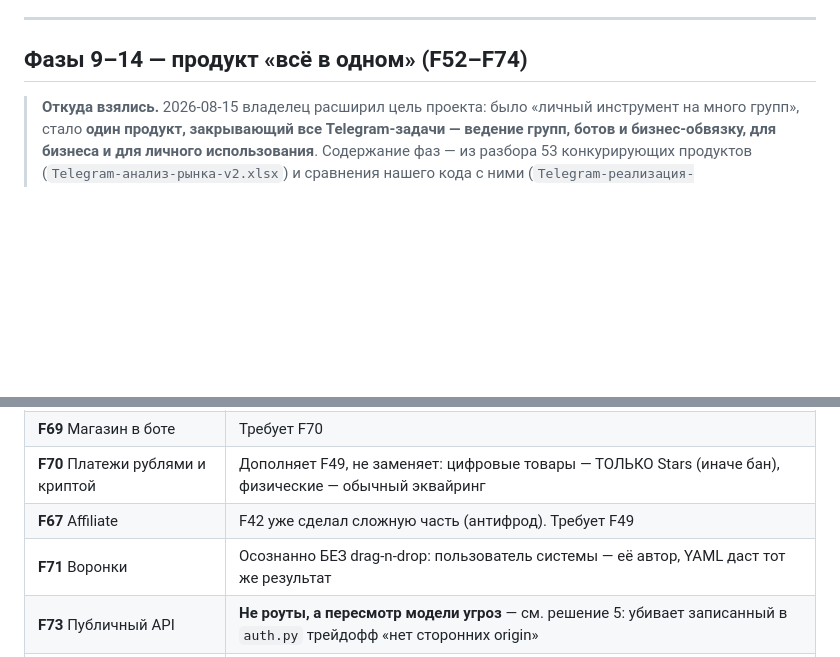
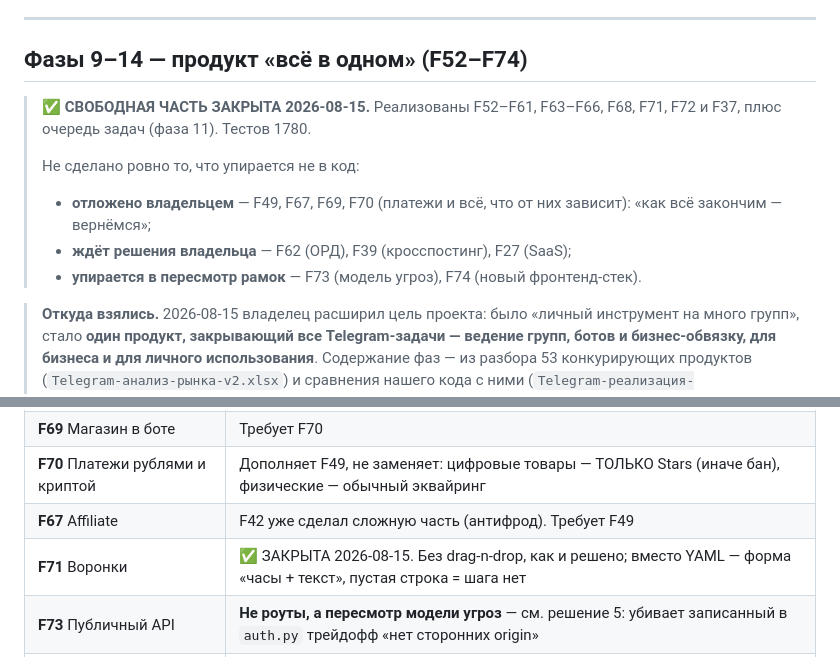
Before and after one commit to RakinSV/Telegram-admin-app-project, a Markdown page: IMPLEMENTATION_PLAN.md, 2 parts joined by grey strips. Drawn GitHub-style; blank space fills up the shorter version.

Commit message:
﻿docs: отметить закрытие свободной части фаз 9-14
Свободная часть плана «всё в одном» закончилась: F52-F61, F63-F66, F68,
F71, F72, F37 и очередь задач сделаны. Осталось ровно то, что упирается не
в код — отложенные владельцем платежи, три вопроса на решение и два пункта,
требующих пересмотра рамок.

Запись про F71 в фазе 14 обещала YAML — по факту сделана форма
«часы + текст». Поправлено, чтобы план не расходился с кодом.

Co-Authored-By: Claude Opus 4.8 <noreply@anthropic.com>

```diff
--- a/IMPLEMENTATION_PLAN.md
+++ b/IMPLEMENTATION_PLAN.md
@@ -482,6 +482,16 @@ Guardian до действий: slow mode / закрытие группы), на
 
 ## Фазы 9–14 — продукт «всё в одном» (F52–F74)
 
+> ✅ **СВОБОДНАЯ ЧАСТЬ ЗАКРЫТА 2026-08-15.** Реализованы F52–F61, F63–F66,
+> F68, F71, F72 и F37, плюс очередь задач (фаза 11). Тестов 1780.
+>
+> Не сделано ровно то, что упирается не в код:
+> - **отложено владельцем** — F49, F67, F69, F70 (платежи и всё, что от них
+>   зависит): «как всё закончим — вернёмся»;
+> - **ждёт решения владельца** — F62 (ОРД), F39 (кросспостинг), F27 (SaaS);
+> - **упирается в пересмотр рамок** — F73 (модель угроз), F74 (новый
+>   фронтенд-стек).
+
 > **Откуда взялись.** 2026-08-15 владелец расширил цель проекта: было «личный
 > инструмент на много групп», стало **один продукт, закрывающий все
 > Telegram-задачи — ведение групп, ботов и бизнес-обвязку, для бизнеса и для
@@ -603,7 +613,7 @@ F37 переоткрыта 2026-08-15: решение «пропустить р
 | **F69** Магазин в боте | Требует F70 |
 | **F70** Платежи рублями и криптой | Дополняет F49, не заменяет: цифровые товары — ТОЛЬКО Stars (иначе бан), физические — обычный эквайринг |
 | **F67** Affiliate | F42 уже сделал сложную часть (антифрод). Требует F49 |
-| **F71** Воронки | Осознанно БЕЗ drag-n-drop: пользователь системы — её автор, YAML даст тот же результат |
+| **F71** Воронки | ✅ ЗАКРЫТА 2026-08-15. Без drag-n-drop, как и решено; вместо YAML — форма «часы + текст», пустая строка = шага нет |
 | **F73** Публичный API | **Не роуты, а пересмотр модели угроз** — см. решение 5: убивает записанный в `auth.py` трейдофф «нет сторонних origin» |
 | **F74** Mini App | Новый фронтенд-стек + проверка `initData`. Делать последней: мини-апп поверх пустоты показывать нечего |
 
```
